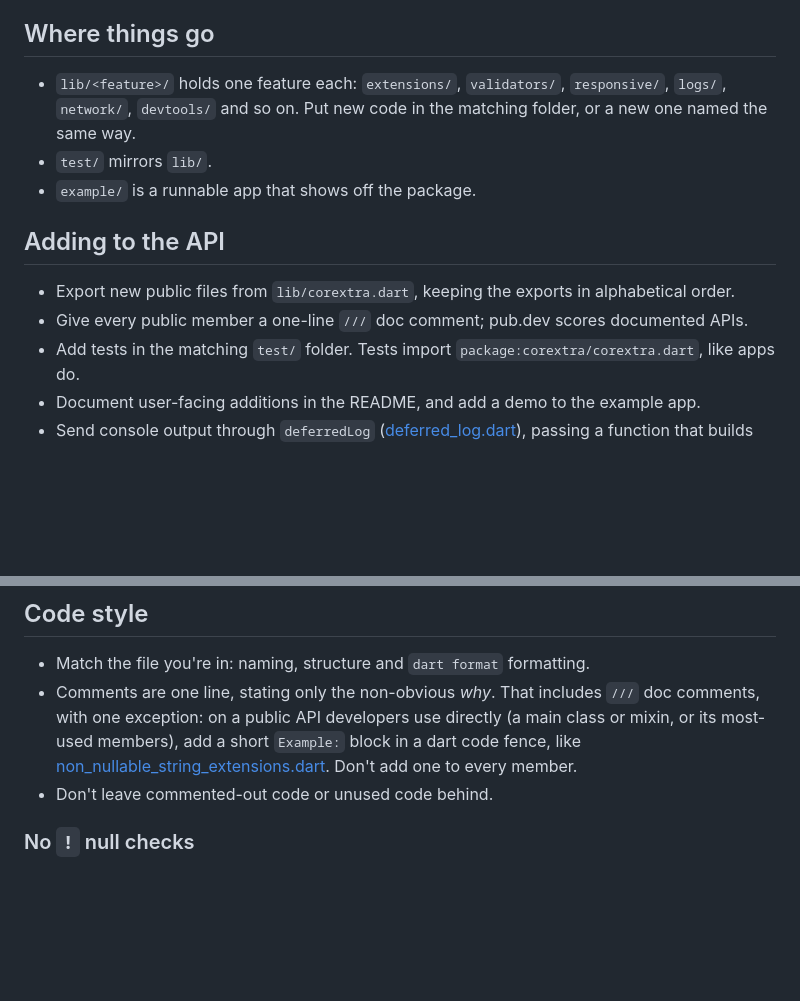
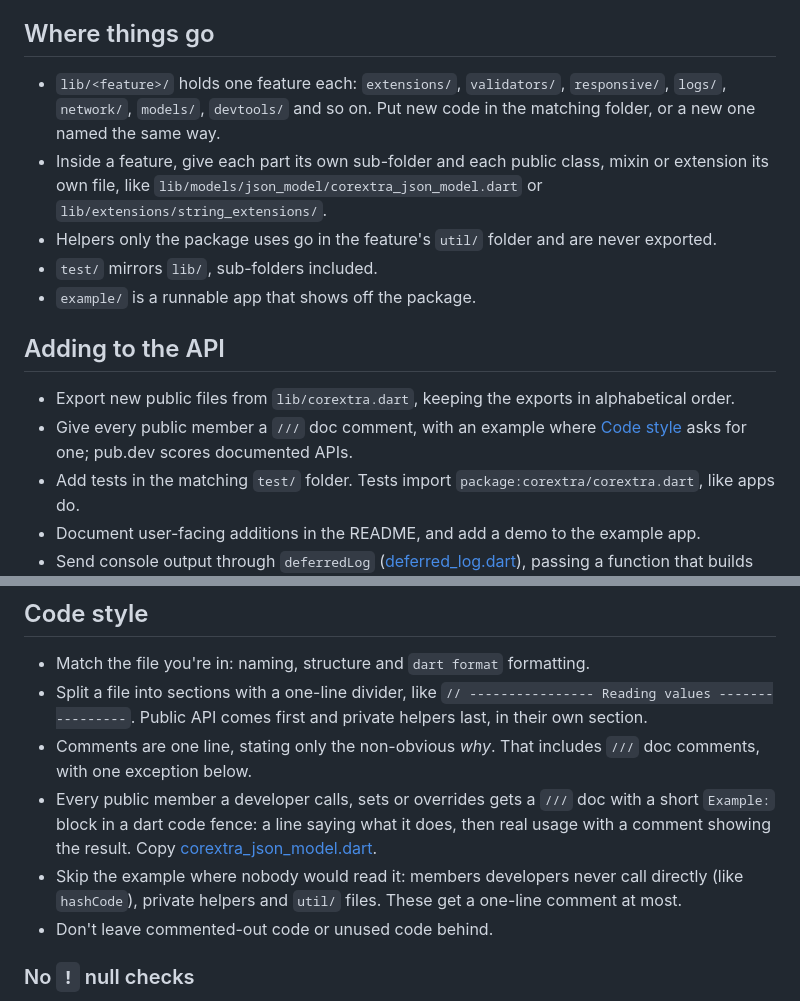
Before and after one commit to ashiq-dev-codes/corextra, a Markdown page: AGENTS.md, 2 parts joined by grey strips. GitHub-like rendering; blank space fills up the shorter version.

Commit message:
docs: update agent instructions for folder structure and documentation standards

```diff
--- a/AGENTS.md
+++ b/AGENTS.md
@@ -58,14 +58,16 @@ Keeping these files useful:
 
 ## Where things go
 
-- `lib/<feature>/` holds one feature each: `extensions/`, `validators/`, `responsive/`, `logs/`, `network/`, `devtools/` and so on. Put new code in the matching folder, or a new one named the same way.
-- `test/` mirrors `lib/`.
+- `lib/<feature>/` holds one feature each: `extensions/`, `validators/`, `responsive/`, `logs/`, `network/`, `models/`, `devtools/` and so on. Put new code in the matching folder, or a new one named the same way.
+- Inside a feature, give each part its own sub-folder and each public class, mixin or extension its own file, like `lib/models/json_model/corextra_json_model.dart` or `lib/extensions/string_extensions/`.
+- Helpers only the package uses go in the feature's `util/` folder and are never exported.
+- `test/` mirrors `lib/`, sub-folders included.
 - `example/` is a runnable app that shows off the package.
 
 ## Adding to the API
 
 - Export new public files from `lib/corextra.dart`, keeping the exports in alphabetical order.
-- Give every public member a one-line `///` doc comment; pub.dev scores documented APIs.
+- Give every public member a `///` doc comment, with an example where [Code style](#code-style) asks for one; pub.dev scores documented APIs.
 - Add tests in the matching `test/` folder. Tests import `package:corextra/corextra.dart`, like apps do.
 - Document user-facing additions in the README, and add a demo to the example app.
 - Send console output through `deferredLog` ([deferred_log.dart](lib/logs/deferred_log.dart)), passing a function that builds the message, so formatting happens between frames instead of inside the caller. Never use `print`, `debugPrint` or `log` directly.
@@ -83,7 +85,10 @@ Developers judge the package by how its UI looks and feels, so make every widget
 ## Code style
 
 - Match the file you're in: naming, structure and `dart format` formatting.
-- Comments are one line, stating only the non-obvious *why*. That includes `///` doc comments, with one exception: on a public API developers use directly (a main class or mixin, or its most-used members), add a short `Example:` block in a dart code fence, like [non_nullable_string_extensions.dart](lib/extensions/string_extensions/non_nullable_string_extensions.dart). Don't add one to every member.
+- Split a file into sections with a one-line divider, like `// ---------------- Reading values ----------------`. Public API comes first and private helpers last, in their own section.
+- Comments are one line, stating only the non-obvious *why*. That includes `///` doc comments, with one exception below.
+- Every public member a developer calls, sets or overrides gets a `///` doc with a short `Example:` block in a dart code fence: a line saying what it does, then real usage with a comment showing the result. Copy [corextra_json_model.dart](lib/models/json_model/corextra_json_model.dart).
+- Skip the example where nobody would read it: members developers never call directly (like `hashCode`), private helpers and `util/` files. These get a one-line comment at most.
 - Don't leave commented-out code or unused code behind.
 
 ### No `!` null checks
```
